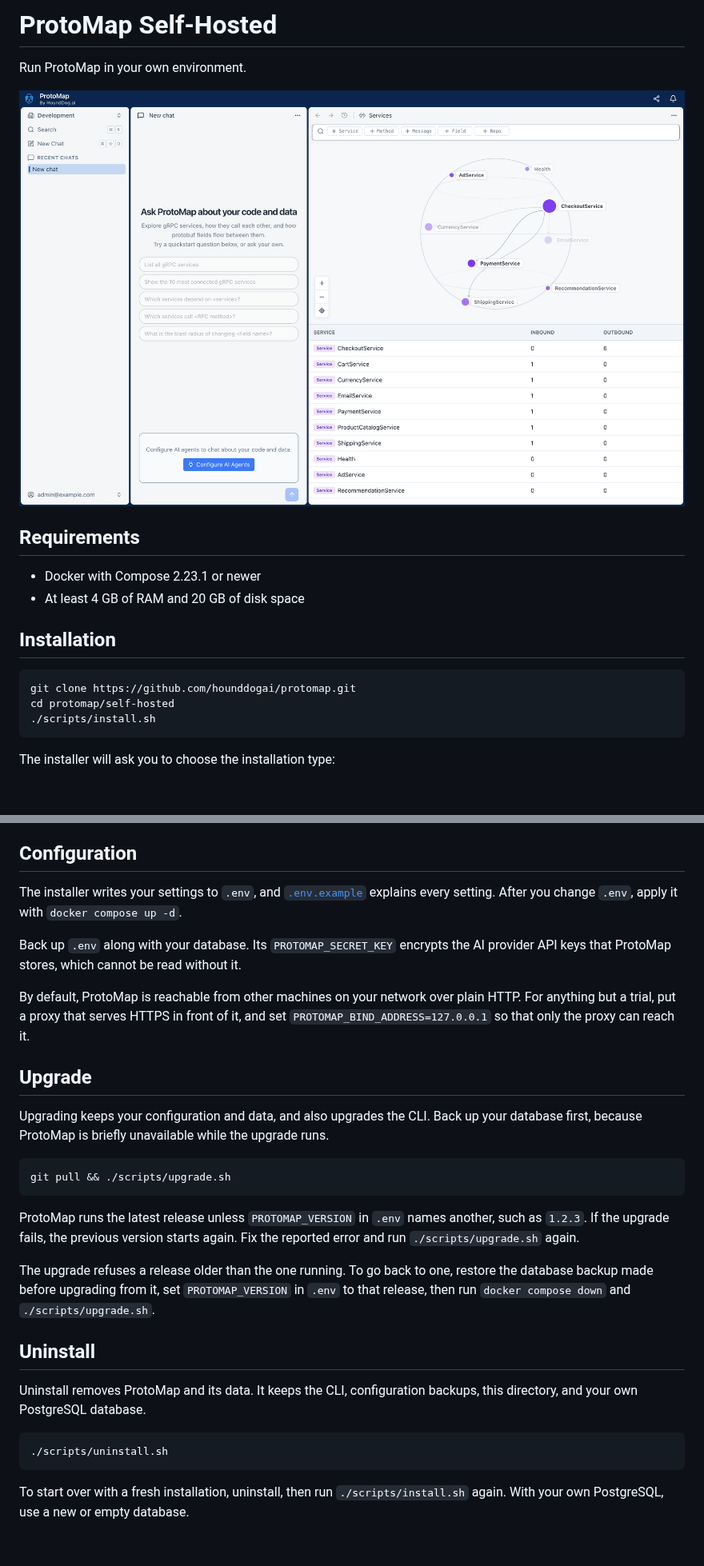
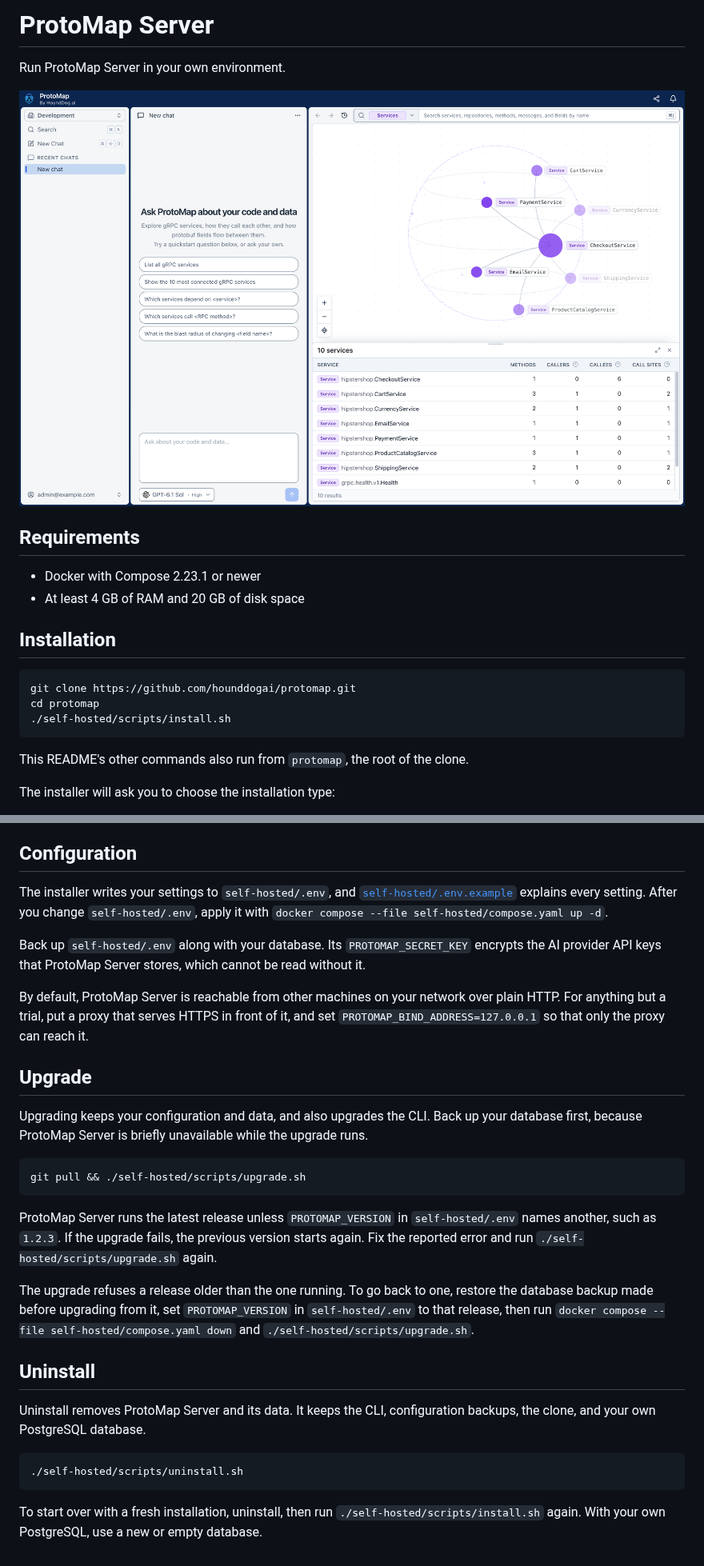
Before and after one commit to hounddogai/protomap, a Markdown page: self-hosted/README.md, 2 parts joined by grey strips. Shown at 80% size. GitHub-like rendering; pictures changed too: self-hosted/images/service-sphere.png; blank space fills up the shorter version.

````diff
--- a/self-hosted/README.md
+++ b/self-hosted/README.md
@@ -1,6 +1,6 @@
-# ProtoMap Self-Hosted
+# ProtoMap Server
 
-Run ProtoMap in your own environment.
+Run ProtoMap Server in your own environment.
 
 ![The services of a scanned repository, and how they call each other](images/service-sphere.png)
 
@@ -13,9 +13,11 @@ Run ProtoMap in your own environment.
 
 ```shell
 git clone https://github.com/hounddogai/protomap.git
-cd protomap/self-hosted
-./scripts/install.sh
+cd protomap
+./self-hosted/scripts/install.sh
 ```
+
+This README's other commands also run from `protomap`, the root of the clone.
 
 The installer will ask you to choose the installation type:
 
@@ -41,39 +43,41 @@ To install the CLI on other computers and connect coding agents, see the [main R
 
 ## Configuration
 
-The installer writes your settings to `.env`, and [`.env.example`](.env.example) explains every setting. After you
-change `.env`, apply it with `docker compose up -d`.
+The installer writes your settings to `self-hosted/.env`, and [`self-hosted/.env.example`](.env.example) explains every
+setting. After you change `self-hosted/.env`, apply it with `docker compose --file self-hosted/compose.yaml up -d`.
 
-Back up `.env` along with your database. Its `PROTOMAP_SECRET_KEY` encrypts the AI provider API keys that ProtoMap
-stores, which cannot be read without it.
+Back up `self-hosted/.env` along with your database. Its `PROTOMAP_SECRET_KEY` encrypts the AI provider API keys that
+ProtoMap Server stores, which cannot be read without it.
 
-By default, ProtoMap is reachable from other machines on your network over plain HTTP. For anything but a trial, put a
-proxy that serves HTTPS in front of it, and set `PROTOMAP_BIND_ADDRESS=127.0.0.1` so that only the proxy can reach it.
+By default, ProtoMap Server is reachable from other machines on your network over plain HTTP. For anything but a trial,
+put a proxy that serves HTTPS in front of it, and set `PROTOMAP_BIND_ADDRESS=127.0.0.1` so that only the proxy can reach
+it.
 
 ## Upgrade
 
 Upgrading keeps your configuration and data, and also upgrades the CLI. Back up your database first, because ProtoMap
-is briefly unavailable while the upgrade runs.
+Server is briefly unavailable while the upgrade runs.
 
 ```shell
-git pull && ./scripts/upgrade.sh
+git pull && ./self-hosted/scripts/upgrade.sh
 ```
 
-ProtoMap runs the latest release unless `PROTOMAP_VERSION` in `.env` names another, such as `1.2.3`. If the upgrade
-fails, the previous version starts again. Fix the reported error and run `./scripts/upgrade.sh` again.
+ProtoMap Server runs the latest release unless `PROTOMAP_VERSION` in `self-hosted/.env` names another, such as `1.2.3`.
+If the upgrade fails, the previous version starts again. Fix the reported error and run
+`./self-hosted/scripts/upgrade.sh` again.
 
 The upgrade refuses a release older than the one running. To go back to one, restore the database backup made before
-upgrading from it, set `PROTOMAP_VERSION` in `.env` to that release, then run `docker compose down` and
-`./scripts/upgrade.sh`.
+upgrading from it, set `PROTOMAP_VERSION` in `self-hosted/.env` to that release, then run
+`docker compose --file self-hosted/compose.yaml down` and `./self-hosted/scripts/upgrade.sh`.
 
 ## Uninstall
 
-Uninstall removes ProtoMap and its data. It keeps the CLI, configuration backups, this directory, and your own
+Uninstall removes ProtoMap Server and its data. It keeps the CLI, configuration backups, the clone, and your own
 PostgreSQL database.
 
 ```shell
-./scripts/uninstall.sh
+./self-hosted/scripts/uninstall.sh
 ```
 
-To start over with a fresh installation, uninstall, then run `./scripts/install.sh` again. With your own PostgreSQL,
-use a new or empty database.
+To start over with a fresh installation, uninstall, then run `./self-hosted/scripts/install.sh` again. With your own
+PostgreSQL, use a new or empty database.
````
Also changed, not shown: README.md (+29 -16 lines), self-hosted/images/call-sites.png, self-hosted/images/service-detail.png, 7 other files.
